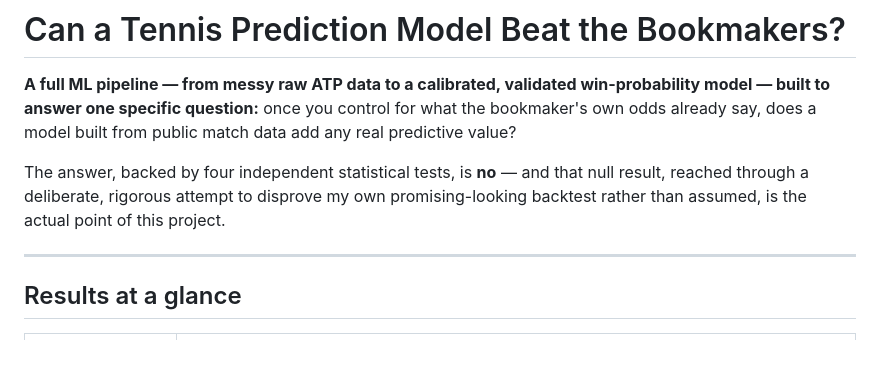
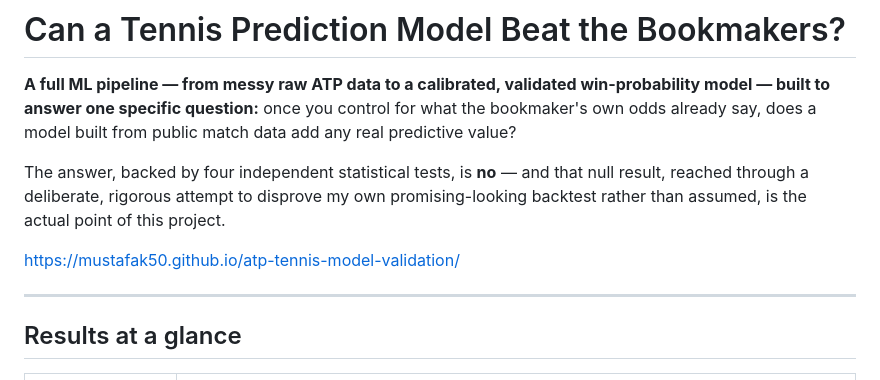
Before and after one commit to Mustafak50/atp-tennis-model-validation, a Markdown page: README.md, the part around the change. Rendered like a GitHub page; blank space fills up the shorter version.

```diff
--- a/README.md
+++ b/README.md
@@ -9,6 +9,8 @@ The answer, backed by four independent statistical tests, is **no** — and
 that null result, reached through a deliberate, rigorous attempt to disprove
 my own promising-looking backtest rather than assumed, is the actual point of
 this project.
+
+https://mustafak50.github.io/atp-tennis-model-validation/
 
 ---
 
```
